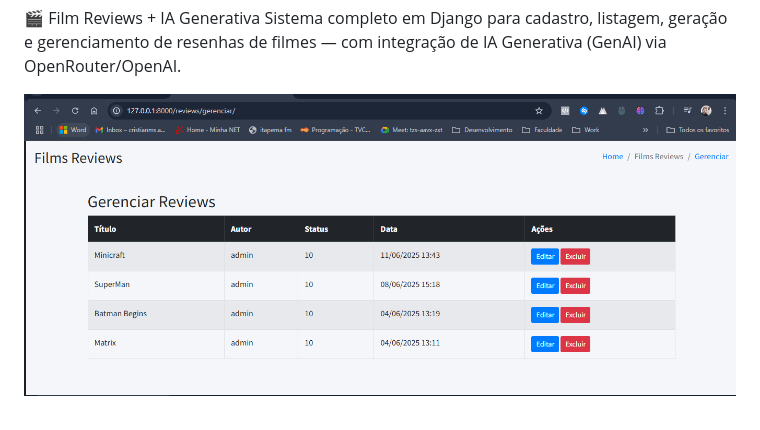
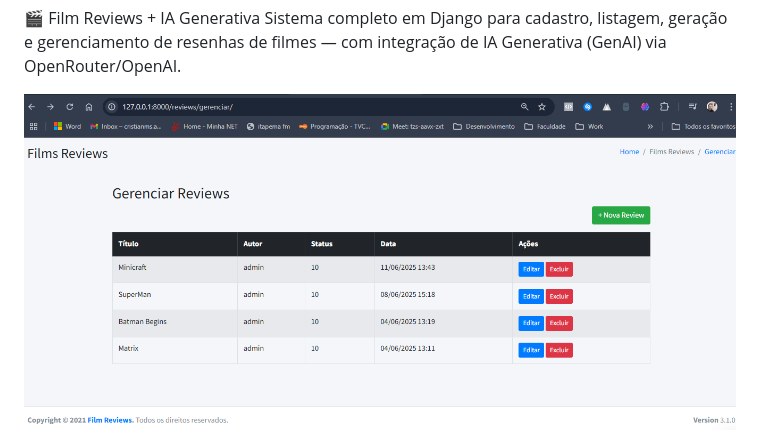
Before and after one commit to cristianawktec/film-reviews, a Markdown page: README.md, the part around the change. GitHub-like rendering; pictures changed too: img_6.png (added).

Commit message:
atualizacao tela readme

```diff
--- a/README.md
+++ b/README.md
@@ -1,7 +1,7 @@
 🎬 Film Reviews + IA Generativa
 Sistema completo em Django para cadastro, listagem, geração e gerenciamento de resenhas de filmes — com integração de IA Generativa (GenAI) via OpenRouter/OpenAI.
 
-![img_2.png](img_2.png)
+![img_6.png](img_6.png)
 ![img_3.png](img_3.png)
 ![img_4.png](img_4.png)
 ![img_5.png](img_5.png)
```
